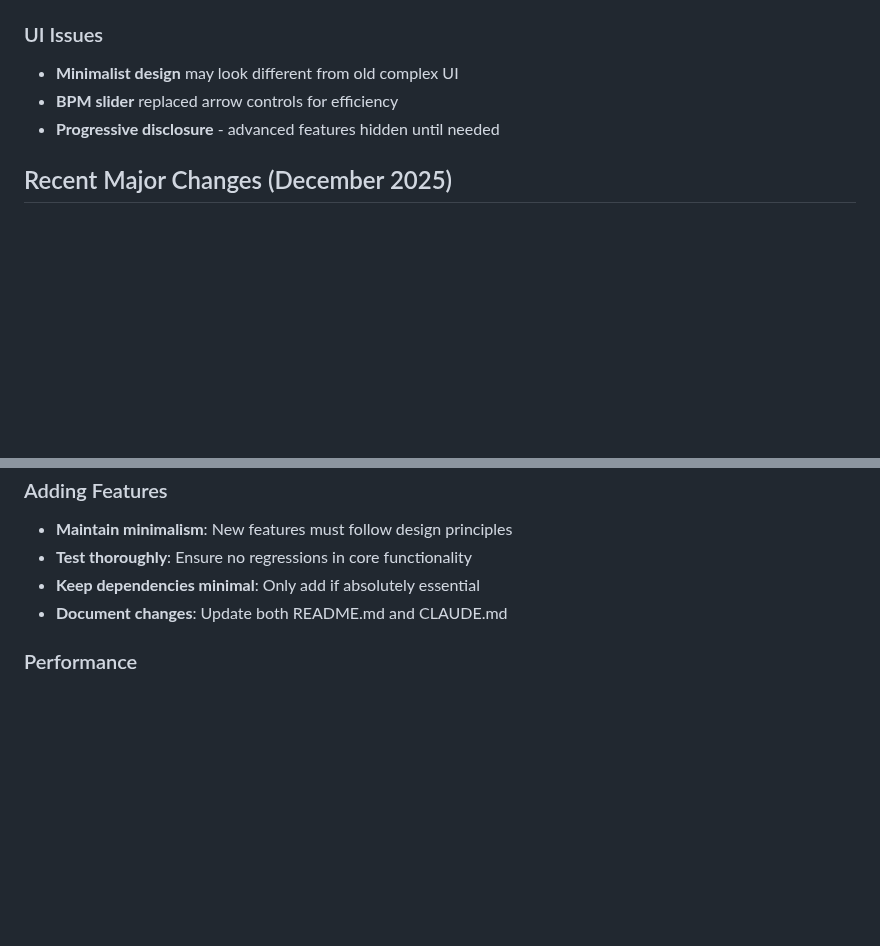
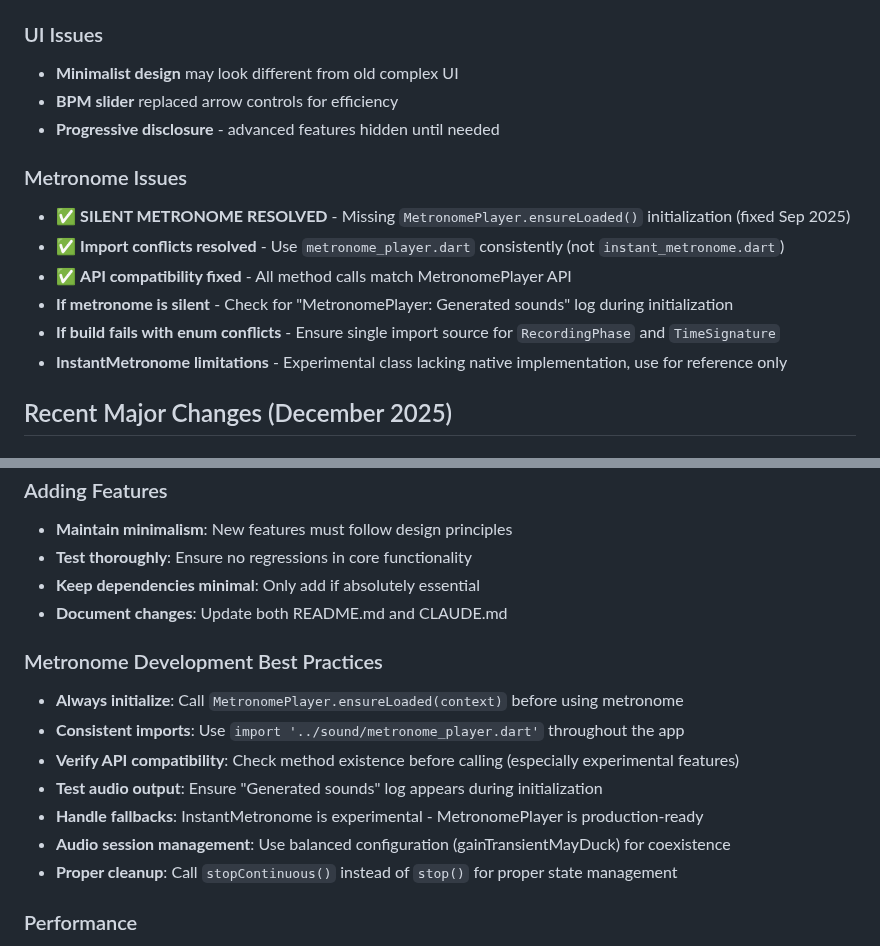
Before and after one commit to TiAndrsluwand/Cora-Flutter, a Markdown page: CLAUDE.md, 2 parts joined by grey strips. Drawn GitHub-style; blank space fills up the shorter version.

```diff
--- a/CLAUDE.md
+++ b/CLAUDE.md
@@ -220,6 +220,14 @@ MinimalDesign.primaryButton // Button style
 - **BPM slider** replaced arrow controls for efficiency
 - **Progressive disclosure** - advanced features hidden until needed
 
+### Metronome Issues
+- ✅ **SILENT METRONOME RESOLVED** - Missing `MetronomePlayer.ensureLoaded()` initialization (fixed Sep 2025)
+- ✅ **Import conflicts resolved** - Use `metronome_player.dart` consistently (not `instant_metronome.dart`)
+- ✅ **API compatibility fixed** - All method calls match MetronomePlayer API
+- **If metronome is silent** - Check for "MetronomePlayer: Generated sounds" log during initialization
+- **If build fails with enum conflicts** - Ensure single import source for `RecordingPhase` and `TimeSignature`
+- **InstantMetronome limitations** - Experimental class lacking native implementation, use for reference only
+
 ## Recent Major Changes (December 2025)
 
 ### Codebase Cleanup
@@ -351,6 +411,15 @@ AudioService: Auto-stopping at estimated end (17s >= 17s)
 - **Keep dependencies minimal**: Only add if absolutely essential
 - **Document changes**: Update both README.md and CLAUDE.md
 
+### Metronome Development Best Practices
+- **Always initialize**: Call `MetronomePlayer.ensureLoaded(context)` before using metronome
+- **Consistent imports**: Use `import '../sound/metronome_player.dart'` throughout the app
+- **Verify API compatibility**: Check method existence before calling (especially experimental features)
+- **Test audio output**: Ensure "Generated sounds" log appears during initialization
+- **Handle fallbacks**: InstantMetronome is experimental - MetronomePlayer is production-ready
+- **Audio session management**: Use balanced configuration (gainTransientMayDuck) for coexistence
+- **Proper cleanup**: Call `stopContinuous()` instead of `stop()` for proper state management
+
 ### Performance
 - **Small build size**: Current optimized build ~217MB
 - **Fast compilation**: Fewer dependencies = faster builds
```
Also changed, not shown: other parts of CLAUDE.md (+52 -0 lines).
